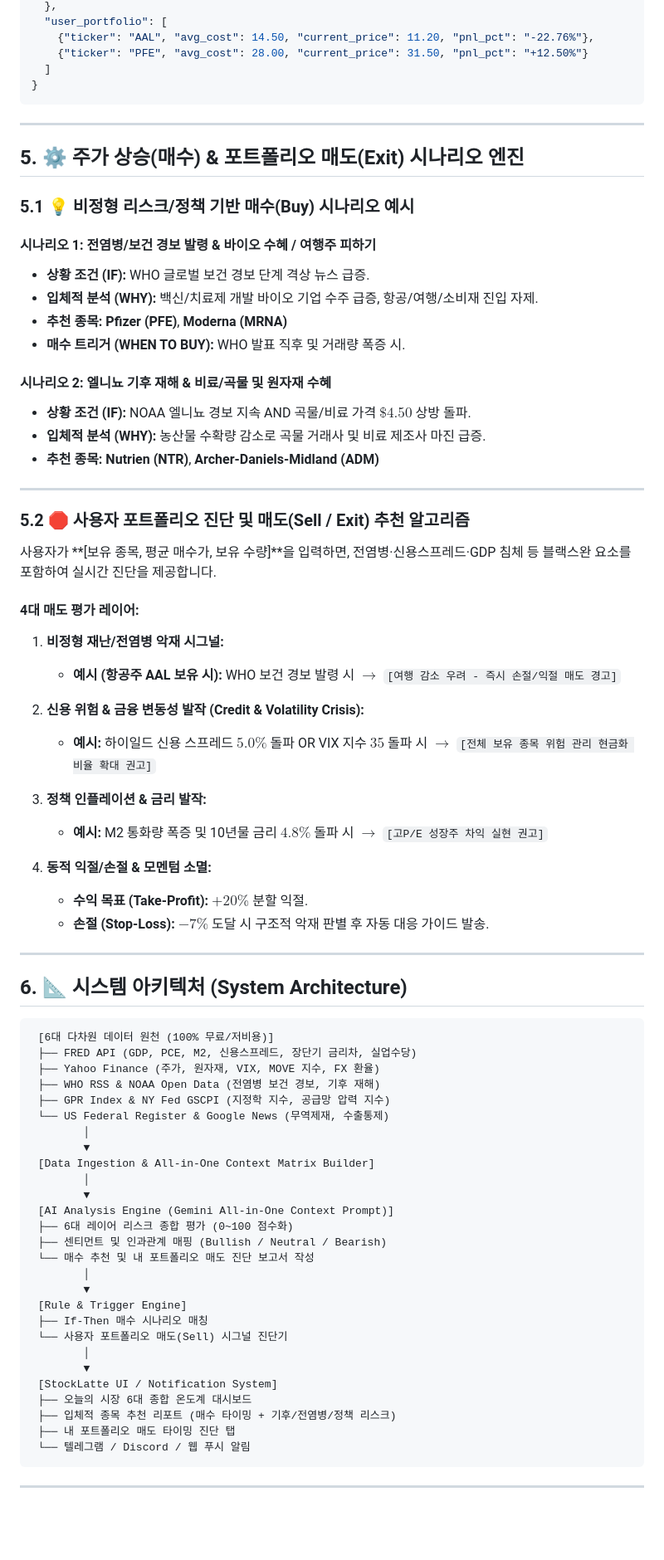
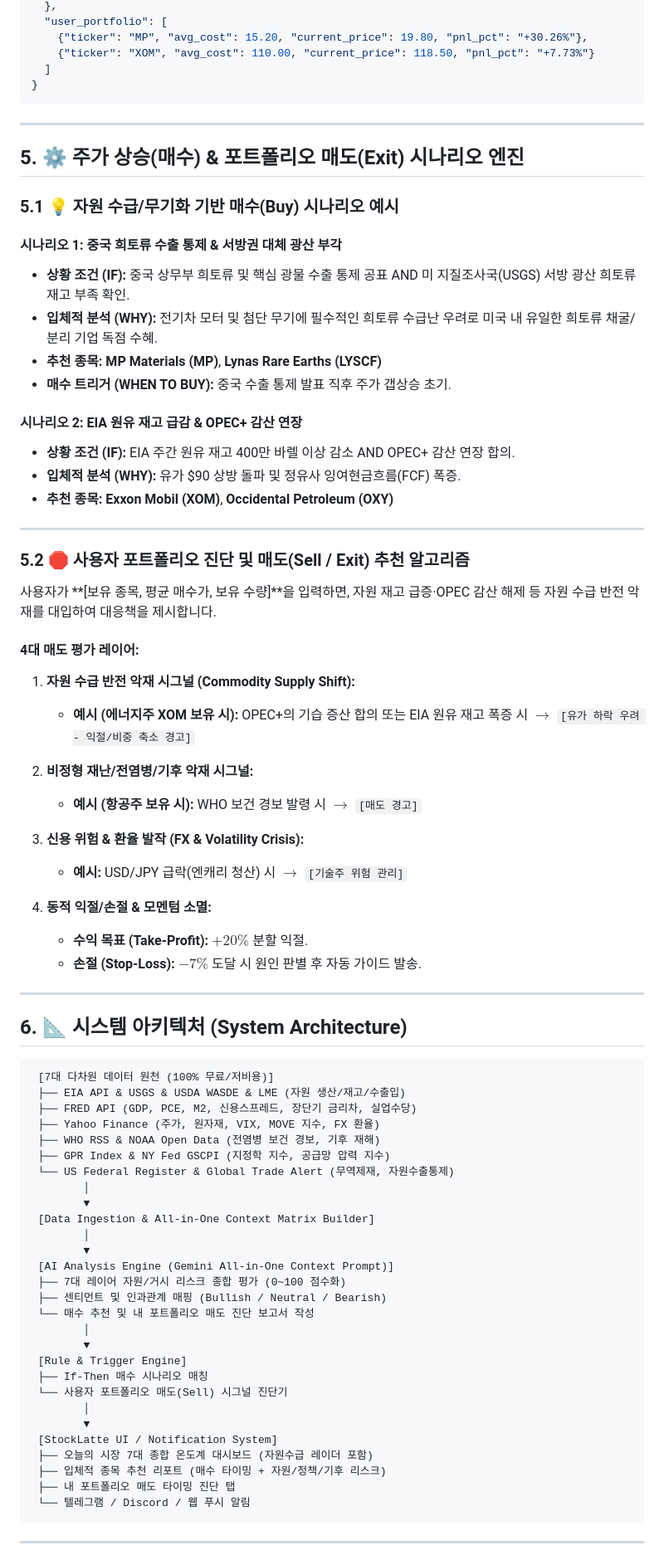
Before and after one commit to tjrdlsck/StockLatte, a Markdown page: docs/proposals/MACRO_STOCK_RECOMMENDATION_PROPOSAL.md, the part around one of its changes. Shown at 83% size. Drawn GitHub-style; blank space fills up the shorter version.

````diff
--- a/docs/proposals/MACRO_STOCK_RECOMMENDATION_PROPOSAL.md
+++ b/docs/proposals/MACRO_STOCK_RECOMMENDATION_PROPOSAL.md
@@ -81,7 +80,7 @@ flowchart TD
   },
   "user_portfolio": [
-    {"ticker": "AAL", "avg_cost": 14.50, "current_price": 11.20, "pnl_pct": "-22.76%"},
-    {"ticker": "PFE", "avg_cost": 28.00, "current_price": 31.50, "pnl_pct": "+12.50%"}
+    {"ticker": "MP", "avg_cost": 15.20, "current_price": 19.80, "pnl_pct": "+30.26%"},
+    {"ticker": "XOM", "avg_cost": 110.00, "current_price": 118.50, "pnl_pct": "+7.73%"}
   ]
 }
 ```
@@ -90,58 +89,59 @@ flowchart TD
 
 ## 5. ⚙️ 주가 상승(매수) & 포트폴리오 매도(Exit) 시나리오 엔진
 
-### 5.1 💡 비정형 리스크/정책 기반 매수(Buy) 시나리오 예시
+### 5.1 💡 자원 수급/무기화 기반 매수(Buy) 시나리오 예시
 
-#### 시나리오 1: 전염병/보건 경보 발령 & 바이오 수혜 / 여행주 피하기
-* **상황 조건 (IF):** WHO 글로벌 보건 경보 단계 격상 뉴스 급증.
-* **입체적 분석 (WHY):** 백신/치료제 개발 바이오 기업 수주 급증, 항공/여행/소비재 진입 자제.
-* **추천 종목:** **Pfizer (PFE)**, **Moderna (MRNA)**
-* **매수 트리거 (WHEN TO BUY):** WHO 발표 직후 및 거래량 폭증 시.
+#### 시나리오 1: 중국 희토류 수출 통제 & 서방권 대체 광산 부각
+* **상황 조건 (IF):** 중국 상무부 희토류 및 핵심 광물 수출 통제 공표 AND 미 지질조사국(USGS) 서방 광산 희토류 재고 부족 확인.
+* **입체적 분석 (WHY):** 전기차 모터 및 첨단 무기에 필수적인 희토류 수급난 우려로 미국 내 유일한 희토류 채굴/분리 기업 독점 수혜.
+* **추천 종목:** **MP Materials (MP)**, **Lynas Rare Earths (LYSCF)**
+* **매수 트리거 (WHEN TO BUY):** 중국 수출 통제 발표 직후 주가 갭상승 초기.
 
-#### 시나리오 2: 엘니뇨 기후 재해 & 비료/곡물 및 원자재 수혜
-* **상황 조건 (IF):** NOAA 엘니뇨 경보 지속 AND 곡물/비료 가격 $\$4.50$ 상방 돌파.
-* **입체적 분석 (WHY):** 농산물 수확량 감소로 곡물 거래사 및 비료 제조사 마진 급증.
-* **추천 종목:** **Nutrien (NTR)**, **Archer-Daniels-Midland (ADM)**
+#### 시나리오 2: EIA 원유 재고 급감 & OPEC+ 감산 연장
+* **상황 조건 (IF):** EIA 주간 원유 재고 400만 바렐 이상 감소 AND OPEC+ 감산 연장 합의.
+* **입체적 분석 (WHY):** 유가 $90 상방 돌파 및 정유사 잉여현금흐름(FCF) 폭증.
+* **추천 종목:** **Exxon Mobil (XOM)**, **Occidental Petroleum (OXY)**
 
 ---
 
 ### 5.2 🛑 사용자 포트폴리오 진단 및 매도(Sell / Exit) 추천 알고리즘
 
-사용자가 **[보유 종목, 평균 매수가, 보유 수량]**을 입력하면, 전염병·신용스프레드·GDP 침체 등 블랙스완 요소를 포함하여 실시간 진단을 제공합니다.
+사용자가 **[보유 종목, 평균 매수가, 보유 수량]**을 입력하면, 자원 재고 급증·OPEC 감산 해제 등 자원 수급 반전 악재를 대입하여 대응책을 제시합니다.
 
 #### 4대 매도 평가 레이어:
 
-1. **비정형 재난/전염병 악재 시그널:**
-   * **예시 (항공주 AAL 보유 시):** WHO 보건 경보 발령 시 $\rightarrow$ `[여행 감소 우려 - 즉시 손절/익절 매도 경고]`
+1. **자원 수급 반전 악재 시그널 (Commodity Supply Shift):**
+   * **예시 (에너지주 XOM 보유 시):** OPEC+의 기습 증산 합의 또는 EIA 원유 재고 폭증 시 $\rightarrow$ `[유가 하락 우려 - 익절/비중 축소 경고]`
 
-2. **신용 위험 & 금융 변동성 발작 (Credit & Volatility Crisis):**
-   * **예시:** 하이일드 신용 스프레드 $5.0\%$ 돌파 OR VIX 지수 $35$ 돌파 시 $\rightarrow$ `[전체 보유 종목 위험 관리 현금화 비율 확대 권고]`
+2. **비정형 재난/전염병/기후 악재 시그널:**
+   * **예시 (항공주 보유 시):** WHO 보건 경보 발령 시 $\rightarrow$ `[매도 경고]`
 
-3. **정책 인플레이션 & 금리 발작:**
-   * **예시:** M2 통화량 폭증 및 10년물 금리 $4.8\%$ 돌파 시 $\rightarrow$ `[고P/E 성장주 차익 실현 권고]`
+3. **신용 위험 & 환율 발작 (FX & Volatility Crisis):**
+   * **예시:** USD/JPY 급락(엔캐리 청산) 시 $\rightarrow$ `[기술주 위험 관리]`
 
 4. **동적 익절/손절 & 모멘텀 소멸:**
    * **수익 목표 (Take-Profit):** $+20\%$ 분할 익절.
-   * **손절 (Stop-Loss):** $-7\%$ 도달 시 구조적 악재 판별 후 자동 대응 가이드 발송.
+   * **손절 (Stop-Loss):** $-7\%$ 도달 시 원인 판별 후 자동 가이드 발송.
 
 ---
 
 ## 6. 📐 시스템 아키텍처 (System Architecture)
 
 ```
- [6대 다차원 데이터 원천 (100% 무료/저비용)]
+ [7대 다차원 데이터 원천 (100% 무료/저비용)]
+ ├── EIA API & USGS & USDA WASDE & LME (자원 생산/재고/수출입)
  ├── FRED API (GDP, PCE, M2, 신용스프레드, 장단기 금리차, 실업수당)
  ├── Yahoo Finance (주가, 원자재, VIX, MOVE 지수, FX 환율)
  ├── WHO RSS & NOAA Open Data (전염병 보건 경보, 기후 재해)
  ├── GPR Index & NY Fed GSCPI (지정학 지수, 공급망 압력 지수)
- └── US Federal Register & Google News (무역제재, 수출통제)
+ └── US Federal Register & Global Trade Alert (무역제재, 자원수출통제)
         │
         ▼
  [Data Ingestion & All-in-One Context Matrix Builder]
         │
         ▼
  [AI Analysis Engine (Gemini All-in-One Context Prompt)]
- ├── 6대 레이어 리스크 종합 평가 (0~100 점수화)
+ ├── 7대 레이어 자원/거시 리스크 종합 평가 (0~100 점수화)
  ├── 센티먼트 및 인과관계 매핑 (Bullish / Neutral / Bearish)
  └── 매수 추천 및 내 포트폴리오 매도 진단 보고서 작성
         │
@@ -152,8 +152,8 @@ flowchart TD
         │
         ▼
  [StockLatte UI / Notification System]
- ├── 오늘의 시장 6대 종합 온도계 대시보드
- ├── 입체적 종목 추천 리포트 (매수 타이밍 + 기후/전염병/정책 리스크)
+ ├── 오늘의 시장 7대 종합 온도계 대시보드 (자원수급 레이더 포함)
+ ├── 입체적 종목 추천 리포트 (매수 타이밍 + 자원/정책/기후 리스크)
  ├── 내 포트폴리오 매도 타이밍 진단 탭
  └── 텔레그램 / Discord / 웹 푸시 알림
 ```
````
Also changed, not shown: other parts of docs/proposals/MACRO_STOCK_RECOMMENDATION_PROPOSAL.md (+55 -54 lines).
